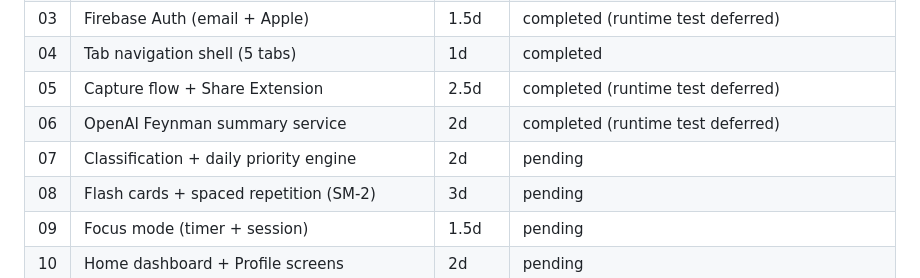
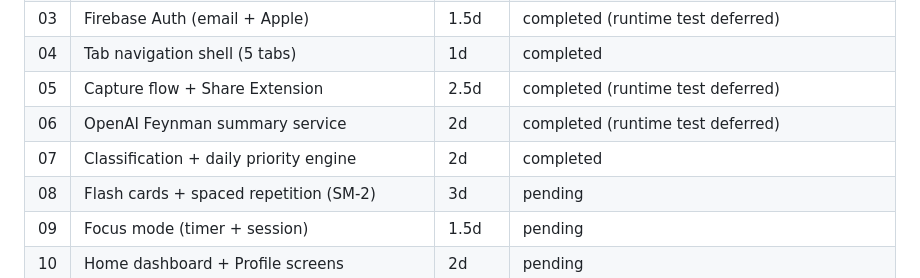
Before and after one commit to mike43-ai/AntiNoise, a Markdown page: plans/20260516-1500-anti-noise-ios-mvp/plan.md, the part around the change. Drawn GitHub-style.

Commit message:
docs(plan): mark phase 07 complete

```diff
--- a/plans/20260516-1500-anti-noise-ios-mvp/plan.md
+++ b/plans/20260516-1500-anti-noise-ios-mvp/plan.md
@@ -29,7 +29,7 @@ created: 2026-05-16
 | 04 | Tab navigation shell (5 tabs) | 1d | completed |
 | 05 | Capture flow + Share Extension | 2.5d | completed (runtime test deferred) |
 | 06 | OpenAI Feynman summary service | 2d | completed (runtime test deferred) |
-| 07 | Classification + daily priority engine | 2d | pending |
+| 07 | Classification + daily priority engine | 2d | completed |
 | 08 | Flash cards + spaced repetition (SM-2) | 3d | pending |
 | 09 | Focus mode (timer + session) | 1.5d | pending |
 | 10 | Home dashboard + Profile screens | 2d | pending |
```
